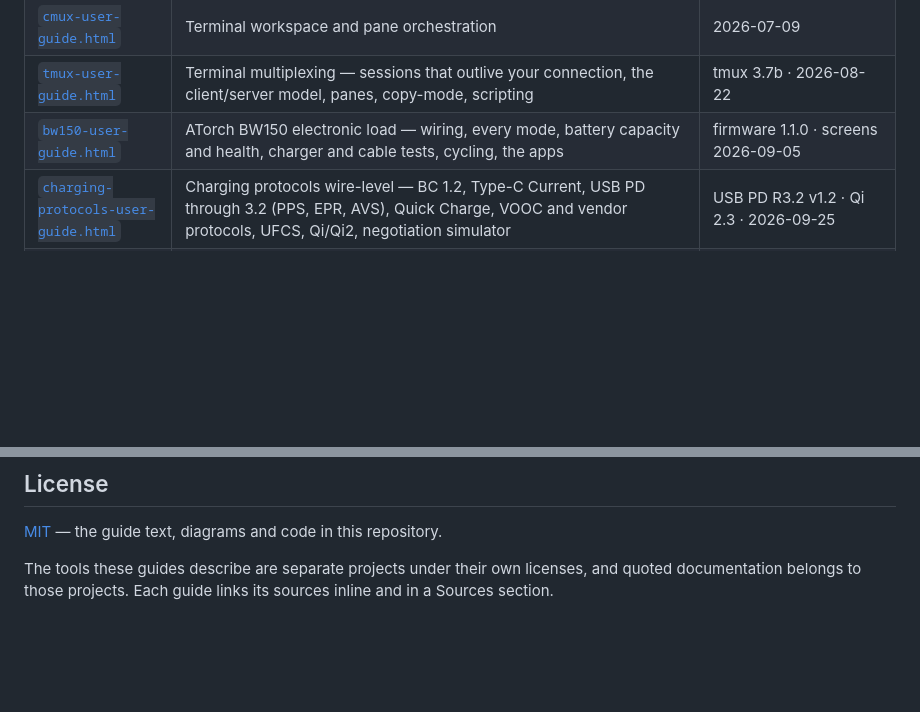
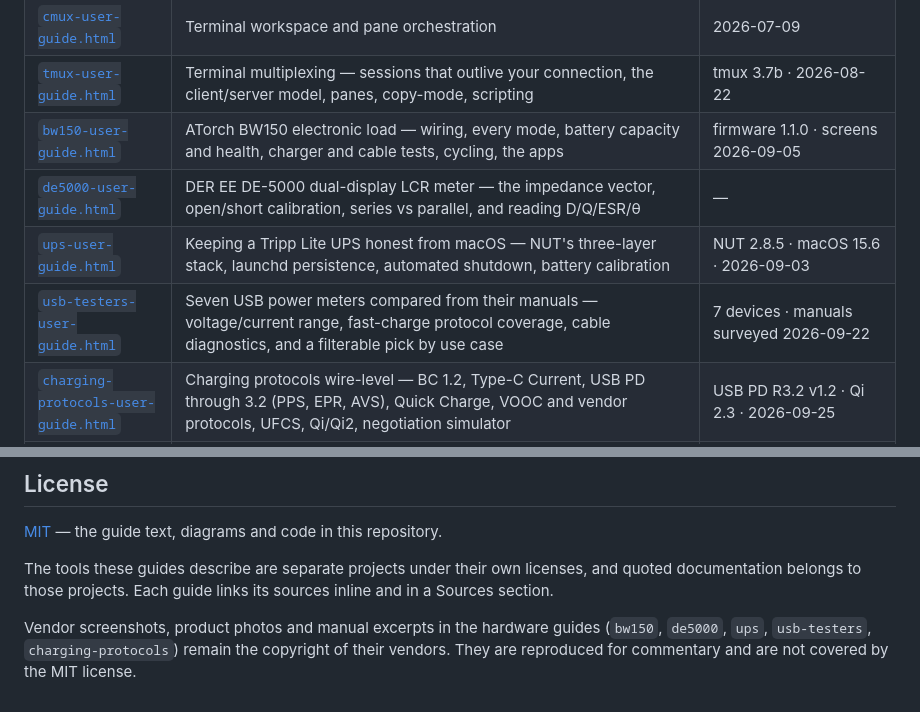
Before and after one commit to pjbaur/guides, a Markdown page: README.md, 2 parts joined by grey strips. Drawn GitHub-style; blank space fills up the shorter version.

Commit message:
Complete README guide table and note vendor material
Add the missing de5000, ups and usb-testers rows so the table matches
guides.json. State that vendor screenshots, photos and manual excerpts
in the hardware guides stay the vendors' copyright, outside MIT.

Co-Authored-By: Claude Opus 5.5 <noreply@anthropic.com>

```diff
--- a/README.md
+++ b/README.md
@@ -117,6 +117,9 @@ private-marked guide or a known personal marker appears in this repo.
 | [`cmux-user-guide.html`](cmux-user-guide.html) | Terminal workspace and pane orchestration | 2026-07-09 |
 | [`tmux-user-guide.html`](tmux-user-guide.html) | Terminal multiplexing — sessions that outlive your connection, the client/server model, panes, copy-mode, scripting | tmux 3.7b · 2026-08-22 |
 | [`bw150-user-guide.html`](bw150-user-guide.html) | ATorch BW150 electronic load — wiring, every mode, battery capacity and health, charger and cable tests, cycling, the apps | firmware 1.1.0 · screens 2026-09-05 |
+| [`de5000-user-guide.html`](de5000-user-guide.html) | DER EE DE-5000 dual-display LCR meter — the impedance vector, open/short calibration, series vs parallel, and reading D/Q/ESR/θ | — |
+| [`ups-user-guide.html`](ups-user-guide.html) | Keeping a Tripp Lite UPS honest from macOS — NUT's three-layer stack, launchd persistence, automated shutdown, battery calibration | NUT 2.8.5 · macOS 15.6 · 2026-09-03 |
+| [`usb-testers-user-guide.html`](usb-testers-user-guide.html) | Seven USB power meters compared from their manuals — voltage/current range, fast-charge protocol coverage, cable diagnostics, and a filterable pick by use case | 7 devices · manuals surveyed 2026-09-22 |
 | [`charging-protocols-user-guide.html`](charging-protocols-user-guide.html) | Charging protocols wire-level — BC 1.2, Type-C Current, USB PD through 3.2 (PPS, EPR, AVS), Quick Charge, VOOC and vendor protocols, UFCS, Qi/Qi2, negotiation simulator | USB PD R3.2 v1.2 · Qi 2.3 · 2026-09-25 |
 | [`loudness-user-guide.html`](loudness-user-guide.html) | Loudness — every dB suffix, the BS.1770 meter model, EBU R128/ATSC A/85/AES TD1008, what YouTube/Rumble/Spotify/Apple Podcasts do to your audio, live and post workflows with YouLean, dpMeter5, FinalLoud and Audio Hijack | YouLean 2.5.15 · dpMeter5 5.3.9 · Audio Hijack 4.6.0 · ffmpeg 9.0.2 · 2026-09-29 |
 | [`dictation-cheat-sheet.html`](dictation-cheat-sheet.html) | One-page Mac Dictation and Voice Control cheat sheet — layout words, punctuation, symbols, select/delete/move/correct, each command tagged tested, docs or reported from a spoken run | macOS 15.6 · spoken 2026-10-05 |
@@ -150,3 +153,8 @@ documentation, which every guide links to per-section.
 The tools these guides describe are separate projects under their own licenses,
 and quoted documentation belongs to those projects. Each guide links its sources
 inline and in a Sources section.
+
+Vendor screenshots, product photos and manual excerpts in the hardware guides
+(`bw150`, `de5000`, `ups`, `usb-testers`, `charging-protocols`) remain the
+copyright of their vendors. They are reproduced for commentary and are not
+covered by the MIT license.
```
